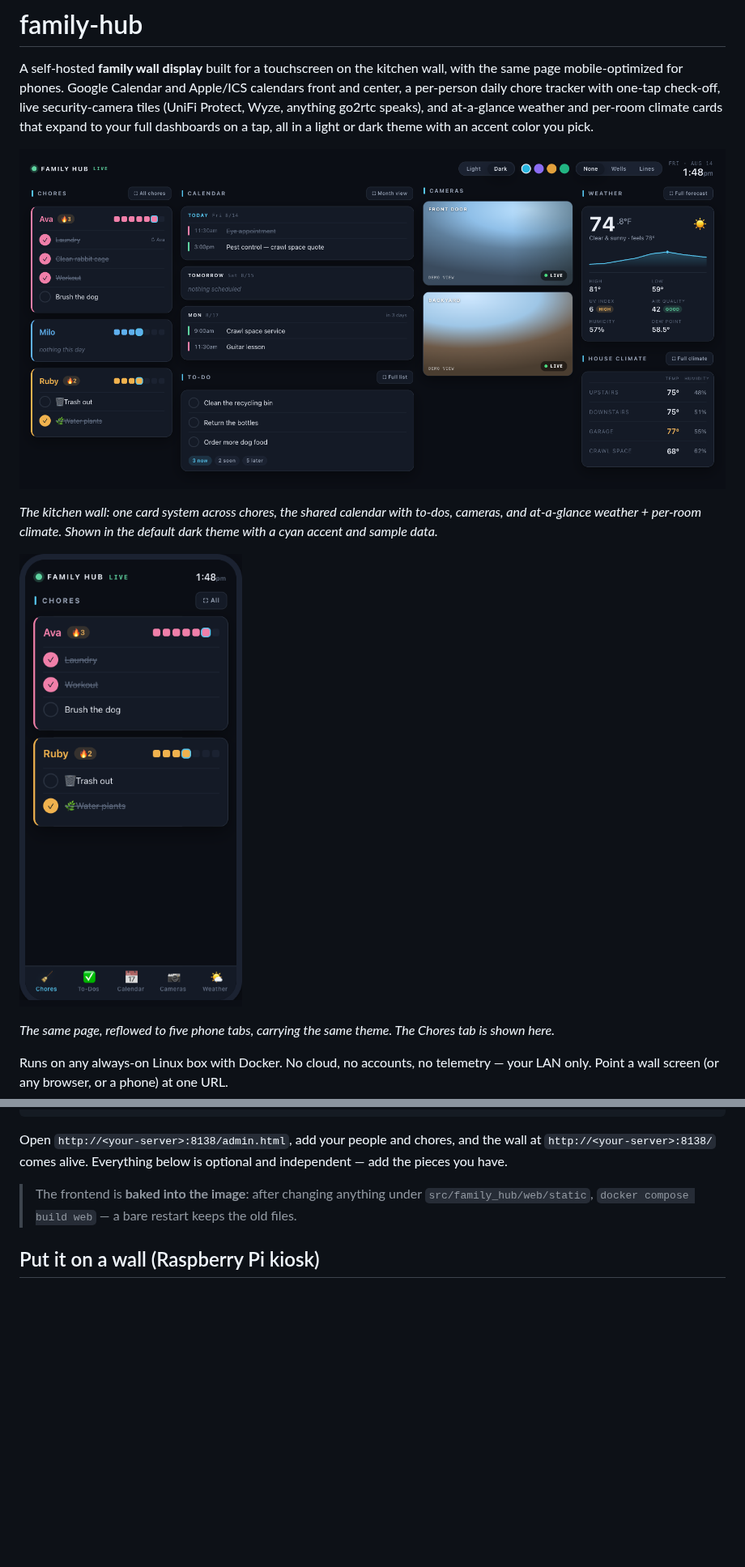
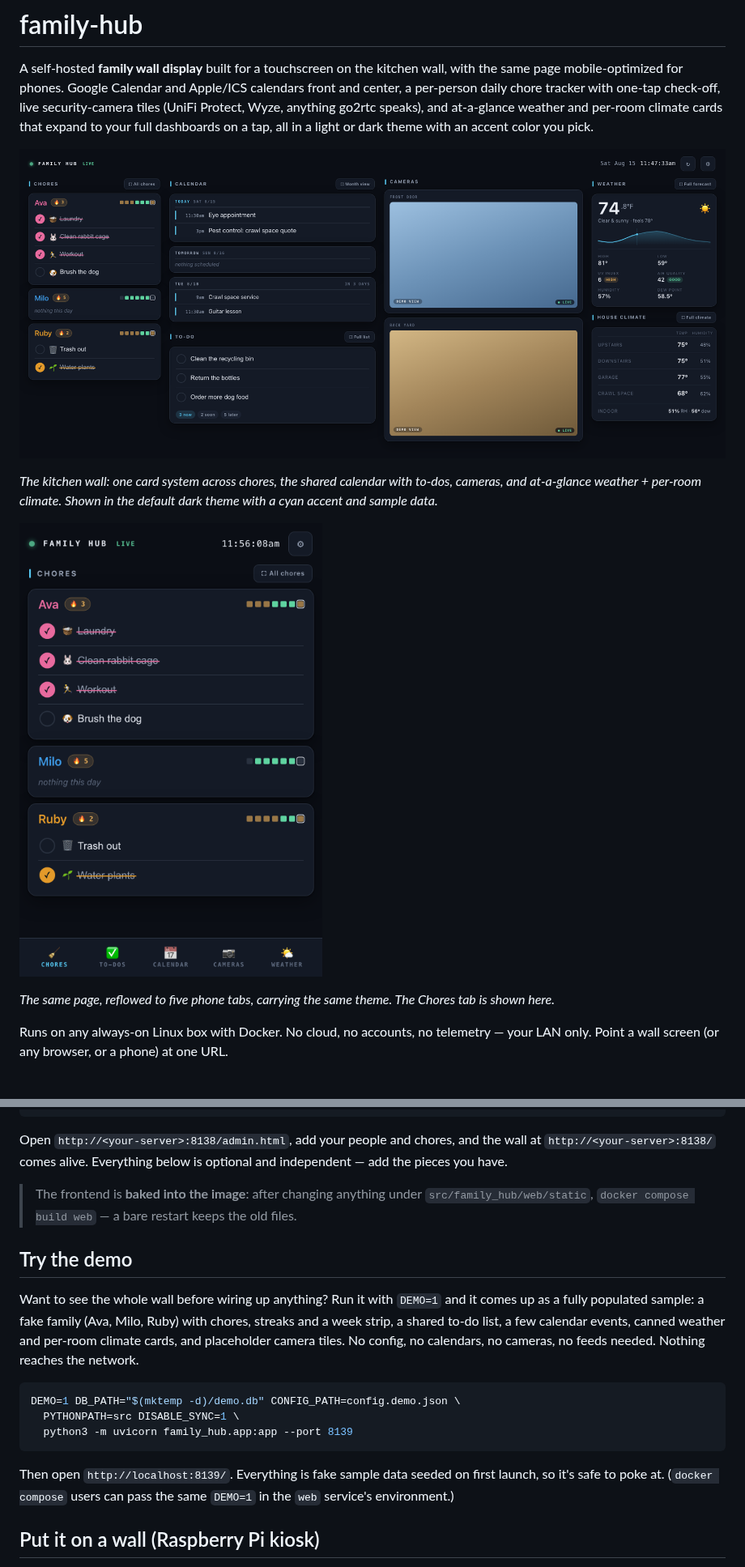
Before and after one commit to drench44/family-hub, a Markdown page: README.md, 2 parts joined by grey strips. Shown at 81% size. Rendered like a GitHub page; pictures changed too: docs/hub.png, docs/phone.png; blank space fills up the shorter version.

````diff
--- a/README.md
+++ b/README.md
@@ -96,6 +96,24 @@ optional and independent — add the pieces you have.
 > The frontend is **baked into the image**: after changing anything under
 > `src/family_hub/web/static`, `docker compose build web` — a bare restart
 > keeps the old files.
+
+## Try the demo
+
+Want to see the whole wall before wiring up anything? Run it with `DEMO=1` and
+it comes up as a fully populated sample: a fake family (Ava, Milo, Ruby) with
+chores, streaks and a week strip, a shared to-do list, a few calendar events,
+canned weather and per-room climate cards, and placeholder camera tiles. No
+config, no calendars, no cameras, no feeds needed. Nothing reaches the network.
+
+```bash
+DEMO=1 DB_PATH="$(mktemp -d)/demo.db" CONFIG_PATH=config.demo.json \
+  PYTHONPATH=src DISABLE_SYNC=1 \
+  python3 -m uvicorn family_hub.app:app --port 8139
+```
+
+Then open `http://localhost:8139/`. Everything is fake sample data seeded on
+first launch, so it's safe to poke at. (`docker compose` users can pass the
+same `DEMO=1` in the `web` service's environment.)
 
 ## Put it on a wall (Raspberry Pi kiosk)
 
````
Also changed, not shown: 8 other files.
